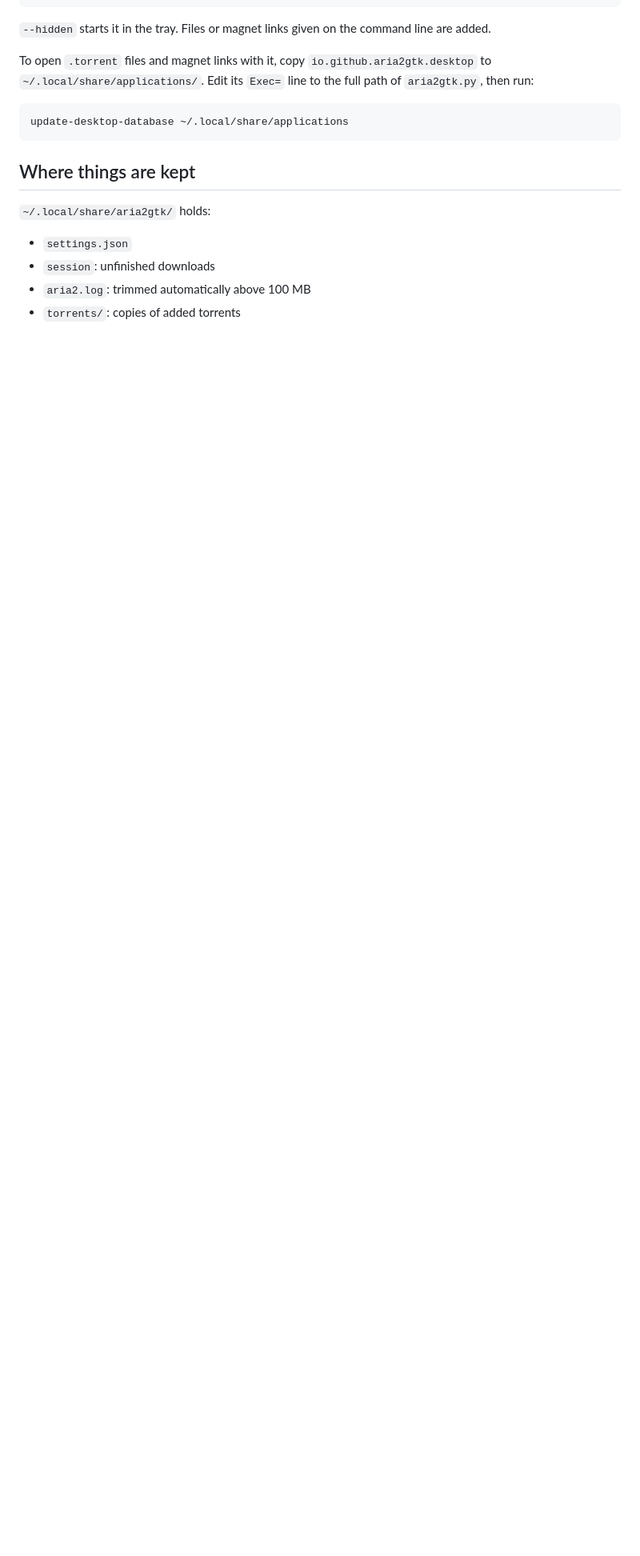
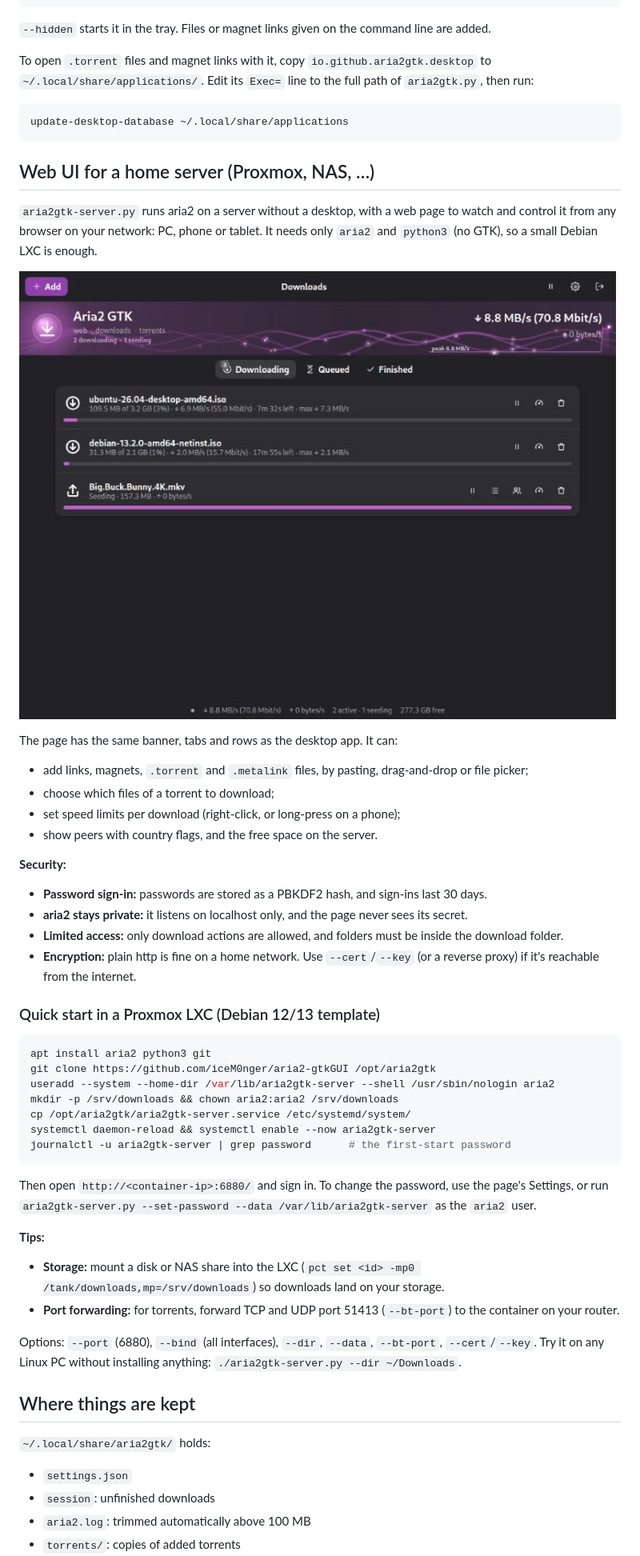
Before and after one commit to iceM0nger/aria2-gtkGUI, a Markdown page: README.md, the part around the change. Shown at 80% size. Rendered like a GitHub page; pictures changed too: screenshots/web.jpg (added); blank space fills up the shorter version.

````diff
--- a/README.md
+++ b/README.md
@@ -40,6 +40,52 @@ To open `.torrent` files and magnet links with it, copy `io.github.aria2gtk.desk
 update-desktop-database ~/.local/share/applications
 ```
 
+## Web UI for a home server (Proxmox, NAS, …)
+
+`aria2gtk-server.py` runs aria2 on a server without a desktop, with a web page to watch and
+control it from any browser on your network: PC, phone or tablet. It needs only `aria2` and
+`python3` (no GTK), so a small Debian LXC is enough.
+
+![The web UI in a browser](screenshots/web.jpg)
+
+The page has the same banner, tabs and rows as the desktop app. It can:
+- add links, magnets, `.torrent` and `.metalink` files, by pasting, drag-and-drop or file picker;
+- choose which files of a torrent to download;
+- set speed limits per download (right-click, or long-press on a phone);
+- show peers with country flags, and the free space on the server.
+
+**Security:**
+- **Password sign-in:** passwords are stored as a PBKDF2 hash, and sign-ins last 30 days.
+- **aria2 stays private:** it listens on localhost only, and the page never sees its secret.
+- **Limited access:** only download actions are allowed, and folders must be inside the
+  download folder.
+- **Encryption:** plain http is fine on a home network. Use `--cert`/`--key` (or a reverse
+  proxy) if it's reachable from the internet.
+
+### Quick start in a Proxmox LXC (Debian 12/13 template)
+
+```bash
+apt install aria2 python3 git
+git clone https://github.com/iceM0nger/aria2-gtkGUI /opt/aria2gtk
+useradd --system --home-dir /var/lib/aria2gtk-server --shell /usr/sbin/nologin aria2
+mkdir -p /srv/downloads && chown aria2:aria2 /srv/downloads
+cp /opt/aria2gtk/aria2gtk-server.service /etc/systemd/system/
+systemctl daemon-reload && systemctl enable --now aria2gtk-server
+journalctl -u aria2gtk-server | grep password      # the first-start password
+```
+
+Then open `http://<container-ip>:6880/` and sign in. To change the password, use the page's
+Settings, or run `aria2gtk-server.py --set-password --data /var/lib/aria2gtk-server` as the
+`aria2` user.
+
+**Tips:**
+- **Storage:** mount a disk or NAS share into the LXC (`pct set <id> -mp0 /tank/downloads,mp=/srv/downloads`)
+  so downloads land on your storage.
+- **Port forwarding:** for torrents, forward TCP and UDP port 51413 (`--bt-port`) to the container on your router.
+
+Options: `--port` (6880), `--bind` (all interfaces), `--dir`, `--data`, `--bt-port`, `--cert`/`--key`.
+Try it on any Linux PC without installing anything: `./aria2gtk-server.py --dir ~/Downloads`.
+
 ## Where things are kept
 
 `~/.local/share/aria2gtk/` holds:
````
Also changed, not shown: 4 other files.
